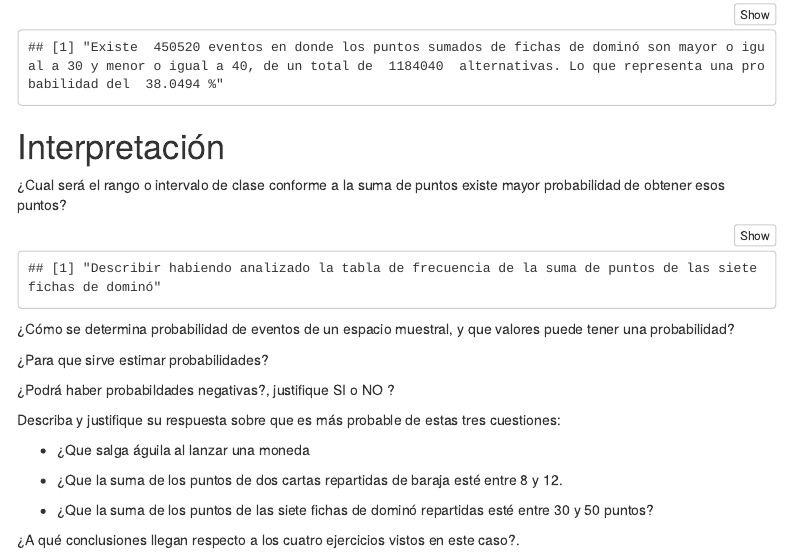
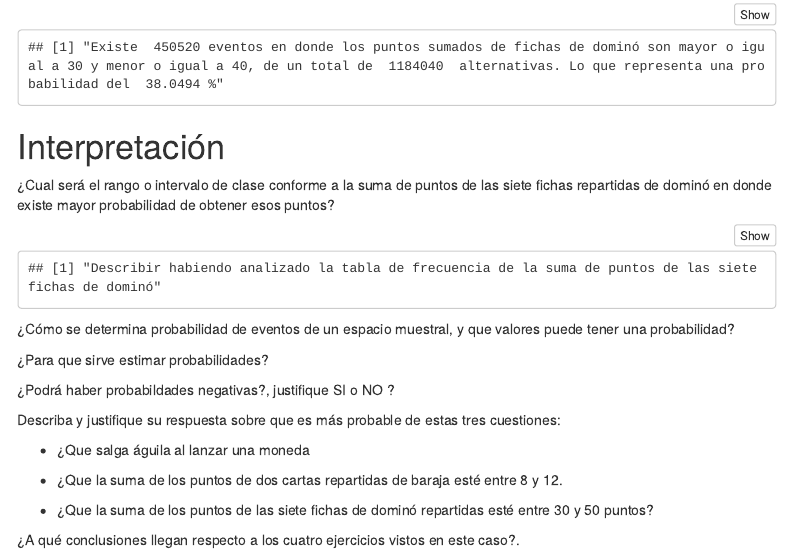
Before and after one commit to rpizarrog/Pr-cticas-en-R, an R Markdown document (markdown/Caso 8. TeorIA de probabilidad.rmd): the page in a window 1100 px wide, from 14450 px down. Rendered offline with R 4.5, knitr and Pandoc, with nearby package versions; code that draws random numbers runs with fixed seeds of ours; some code elsewhere in the file could not run offline; a font, style sheet, LaTeX package, included part or bibliography that could not be used is replaced or left out; menus at the side of the page are left out.

Commit message:
Update Caso 8. TeorIA de probabilidad.rmd

````diff
--- a/markdown/Caso 8. TeorIA de probabilidad.rmd
+++ b/markdown/Caso 8. TeorIA de probabilidad.rmd
@@ -361,7 +361,7 @@ paste("Existe ", n, "eventos en donde los puntos sumados de fichas de dominó so
 
 # Interpretación
 
-¿Cual será el rango o intervalo de clase conforme a la suma de puntos existe mayor probabilidad de obtener esos puntos?
+¿Cual será el rango o intervalo de clase conforme a la suma de puntos de las siete fichas repartidas de dominó en donde existe mayor probabilidad de obtener esos puntos?
 
 ```{r}
 print ("Describir habiendo analizado la tabla de frecuencia de la suma de puntos de las siete fichas de dominó")
````
